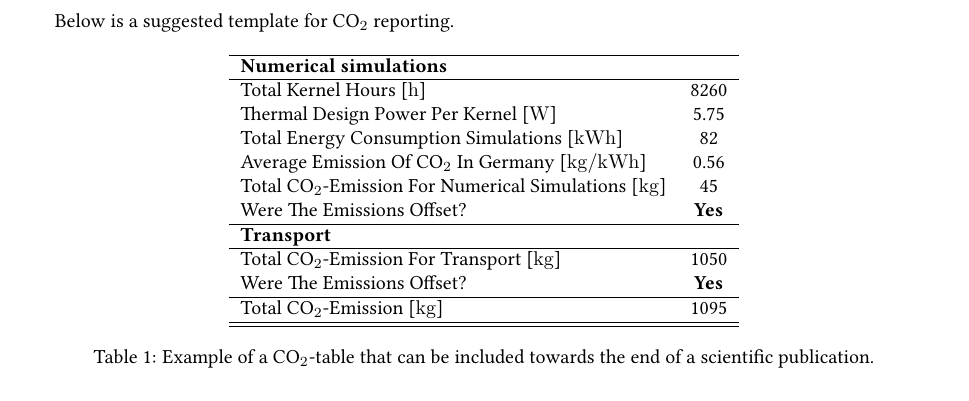
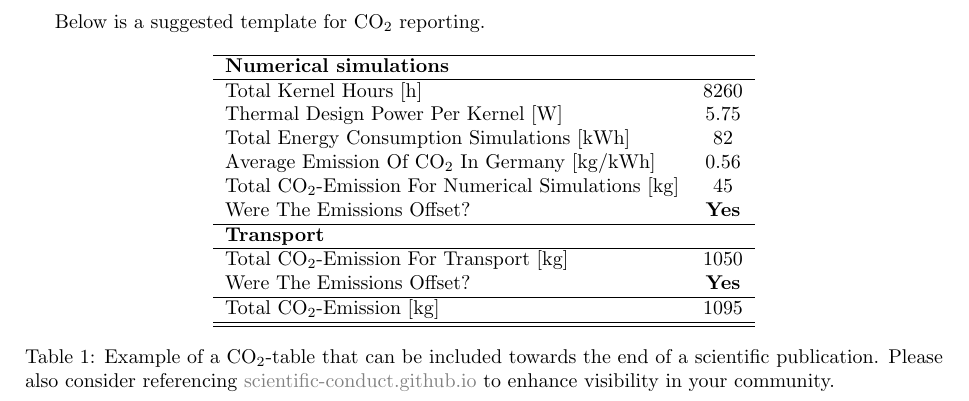
Before and after one commit to scientific-conduct/scientific-conduct.github.io, a LaTeX document (resources/table_template.tex): part of the page, cut so that both start at the same text. Compiled offline with pdfLaTeX.

Commit message:
added the link to the LaTeX template

```diff
--- a/resources/table_template.tex
+++ b/resources/table_template.tex
@@ -1,13 +1,11 @@
  \documentclass[]{article}
 
 \usepackage[utf8]{inputenc}
-\usepackage{libertine}
 \usepackage{xcolor}
 \usepackage{caption}
 \usepackage{hyperref}
-\usepackage{siunitx}
+\hypersetup{colorlinks = true, allcolors=gray}
 \usepackage{textcomp}
-\usepackage{booktabs}
 \usepackage[margin=2.7cm]{geometry}
 
 \begin{document}
@@ -35,7 +33,10 @@ Total CO$_2$-Emission [$\mathrm{kg}$] & 1095\\
 \hline
 \hline
 \end{tabular}
-  \captionof{table}{Example of a CO$_2$-table that can be included towards the end of a scientific publication.}
+  \captionof{table}{Example of a CO$_2$-table that can be included towards the end of a scientific publication.
+  Please also consider referencing
+  \href{https://scientific-conduct.github.io}{scientific-conduct.github.io} to
+  enhance visibility in your community.}
 \end{center}
 
 \end{document}
```
Also changed, not shown: resources/table_template.pdf.
